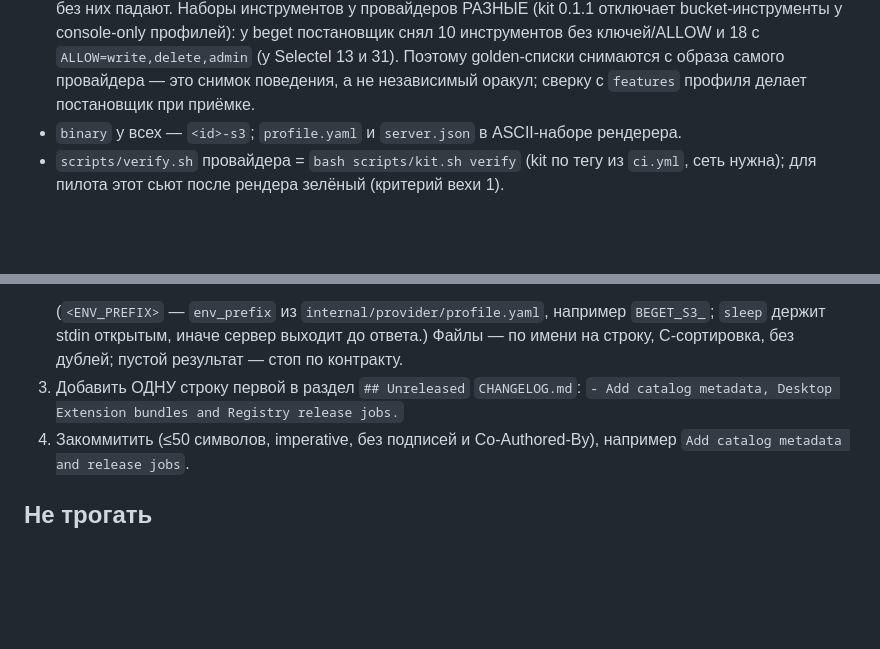
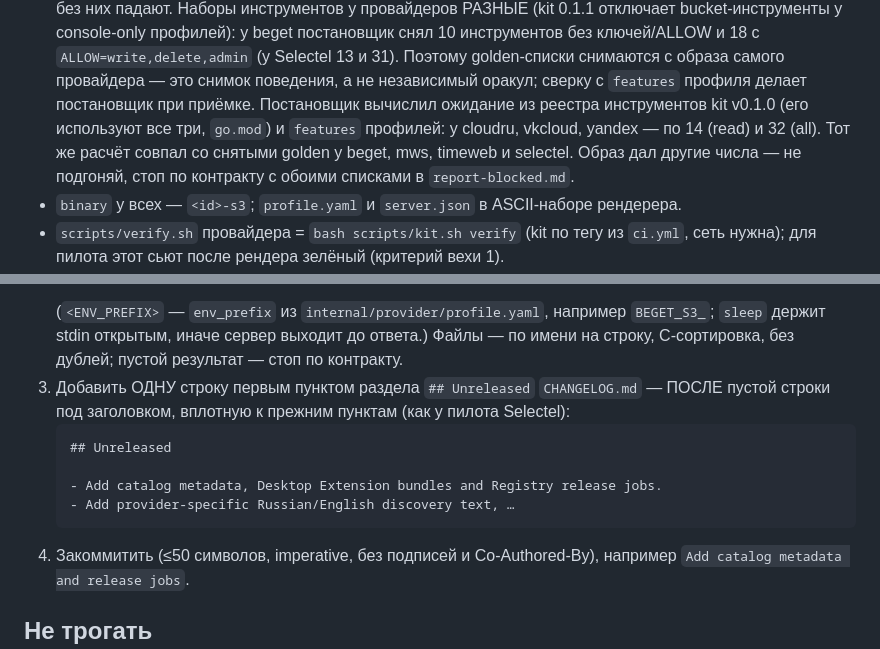
Before and after one commit to stufently/s3-mcp-ai-cli-kit, a Markdown page: specs/catalog-m2b2-rollout.md, 2 parts joined by grey strips. Drawn GitHub-style; blank space fills up the shorter version.

Commit message:
Pin changelog spot and tool counts in m2b2

````diff
--- a/specs/catalog-m2b2-rollout.md
+++ b/specs/catalog-m2b2-rollout.md
@@ -48,6 +48,10 @@
   10 инструментов без ключей/ALLOW и 18 с `ALLOW=write,delete,admin` (у Selectel 13 и 31).
   Поэтому golden-списки снимаются с образа самого провайдера — это снимок поведения, а не
   независимый оракул; сверку с `features` профиля делает постановщик при приёмке.
+  Постановщик вычислил ожидание из реестра инструментов kit v0.1.0 (его используют все три,
+  `go.mod`) и `features` профилей: у cloudru, vkcloud, yandex — по 14 (read) и 32 (all). Тот
+  же расчёт совпал со снятыми golden у beget, mws, timeweb и selectel. Образ дал другие
+  числа — не подгоняй, стоп по контракту с обоими списками в `report-blocked.md`.
 - `binary` у всех — `<id>-s3`; `profile.yaml` и `server.json` в ASCII-наборе рендерера.
 - `scripts/verify.sh` провайдера = `bash scripts/kit.sh verify` (kit по тегу из `ci.yml`,
   сеть нужна); для пилота этот сьют после рендера зелёный (критерий вехи 1).
@@ -79,8 +83,14 @@
    (`<ENV_PREFIX>` — `env_prefix` из `internal/provider/profile.yaml`, например `BEGET_S3_`;
    `sleep` держит stdin открытым, иначе сервер выходит до ответа.) Файлы — по имени на
    строку, C-сортировка, без дублей; пустой результат — стоп по контракту.
-3. Добавить ОДНУ строку первой в раздел `## Unreleased` `CHANGELOG.md`:
-   `- Add catalog metadata, Desktop Extension bundles and Registry release jobs.`
+3. Добавить ОДНУ строку первым пунктом раздела `## Unreleased` `CHANGELOG.md` — ПОСЛЕ
+   пустой строки под заголовком, вплотную к прежним пунктам (как у пилота Selectel):
+   ```
+   ## Unreleased
+
+   - Add catalog metadata, Desktop Extension bundles and Registry release jobs.
+   - Add provider-specific Russian/English discovery text, …
+   ```
 4. Закоммитить (≤50 символов, imperative, без подписей и Co-Authored-By), например
    `Add catalog metadata and release jobs`.
 
````
